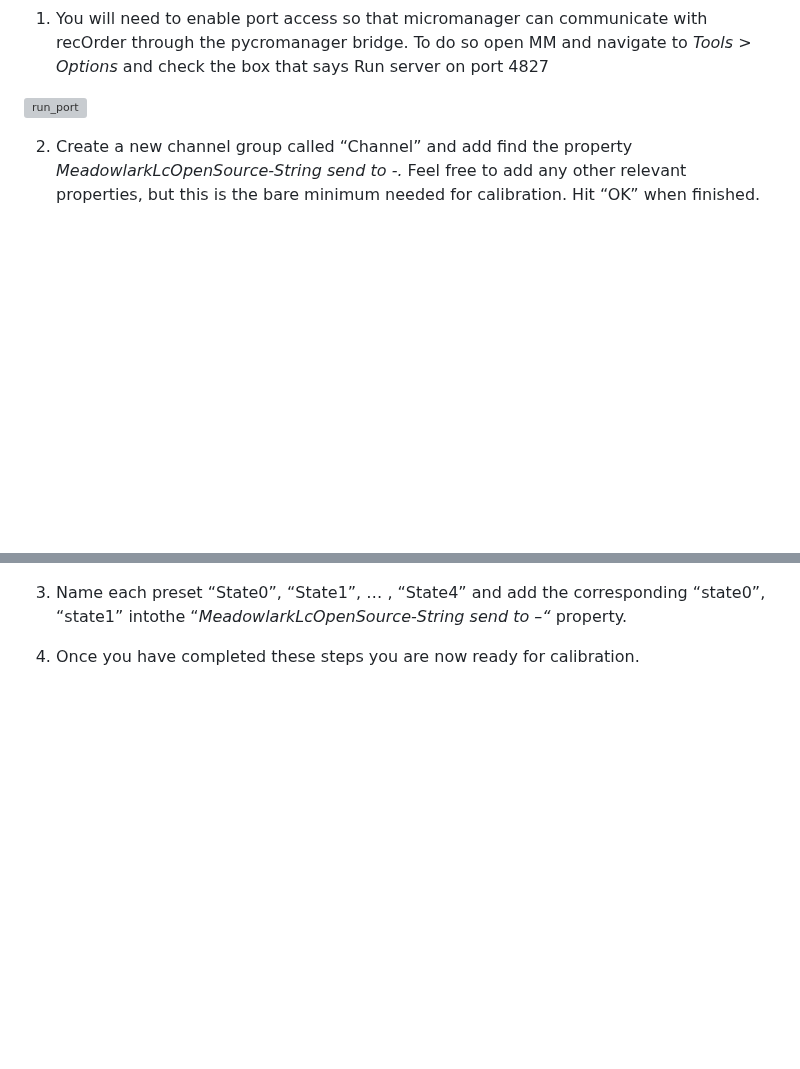
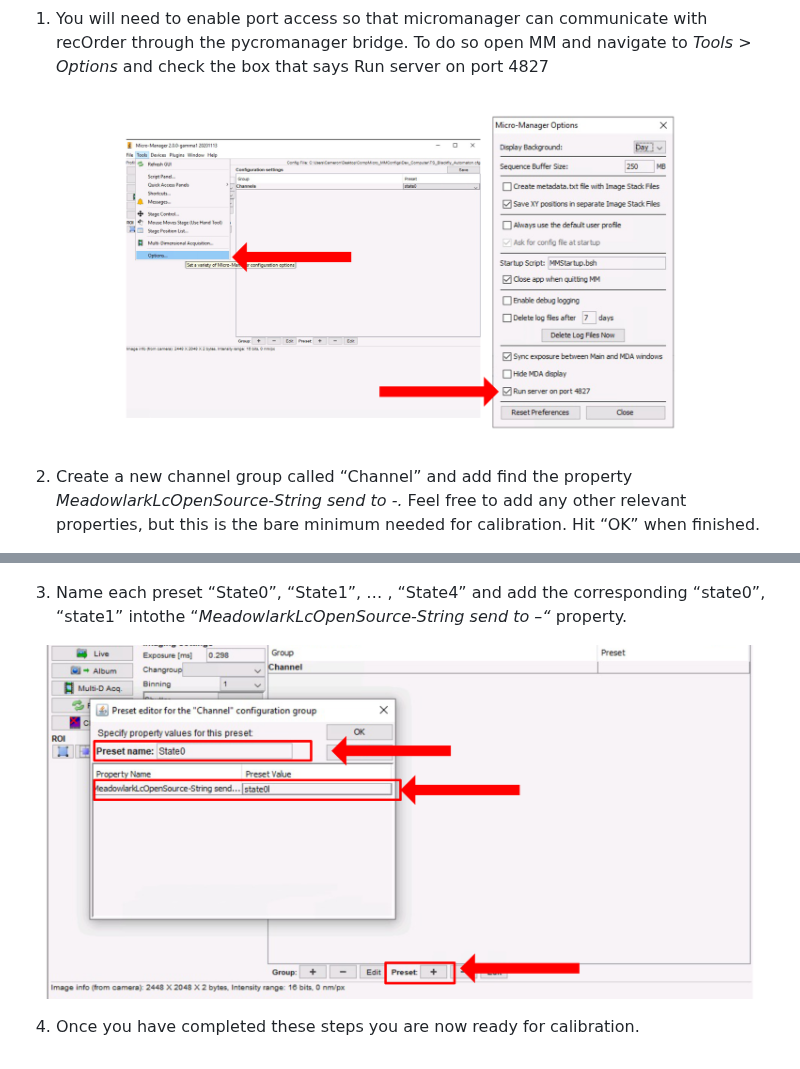
Before and after one commit to mehta-lab/waveorder, a Markdown page: docs/recOrder_Installation.md, 2 parts joined by grey strips. GitHub-like rendering; pictures changed too: docs/images/create_preset.png (added); blank space fills up the shorter version; grey boxes are pictures that could not be loaded.

Commit message:
finish installation notes

```diff
--- a/docs/recOrder_Installation.md
+++ b/docs/recOrder_Installation.md
@@ -56,7 +56,7 @@ The recOrder dependencies specify a specific version of *pycromanager* which rel
 
 1. You will need to enable port access so that micromanager can communicate with recOrder through the pycromanager bridge. To do so open MM and navigate to *Tools > Options* and check the box that says Run server on port 4827
 
-![run_port](/images/run_port.png)
+![run_port](./images/run_port.png)
 
 2. Create a new channel group called “Channel” and add find the property *MeadowlarkLcOpenSource-String send to -.* Feel free to add any other relevant properties, but this is the bare minimum needed for calibration. Hit “OK” when finished.
 
@@ -68,7 +66,7 @@ The recOrder dependencies specify a specific version of *pycromanager* which rel
 
 3. Name each preset “State0”, “State1”, … , “State4” and add the corresponding “state0”, “state1” intothe  “*MeadowlarkLcOpenSource-String send to –“* property.
 
-
+![create_preset](./images/create_preset.png)
 
 
 
```
Also changed, not shown: other parts of docs/recOrder_Installation.md (+1 -3 lines), 1 other file.
